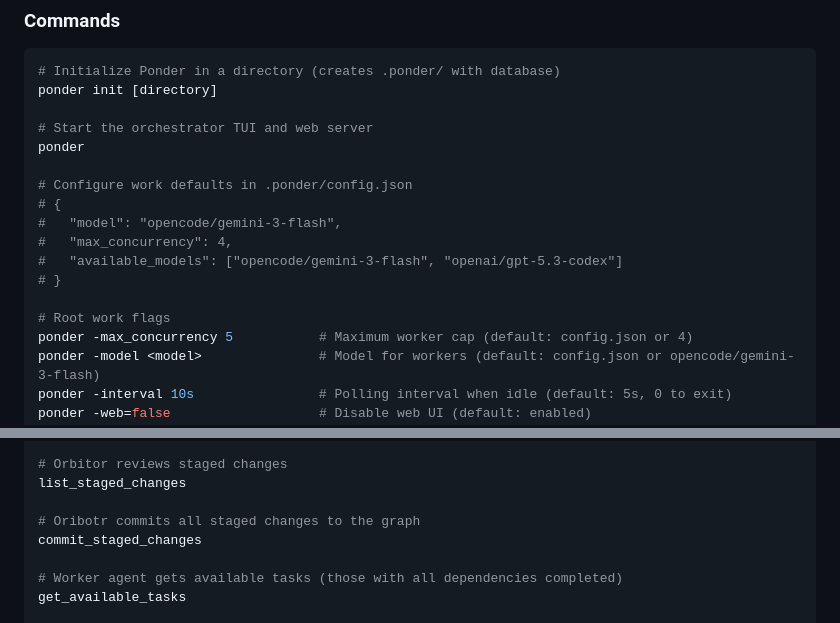
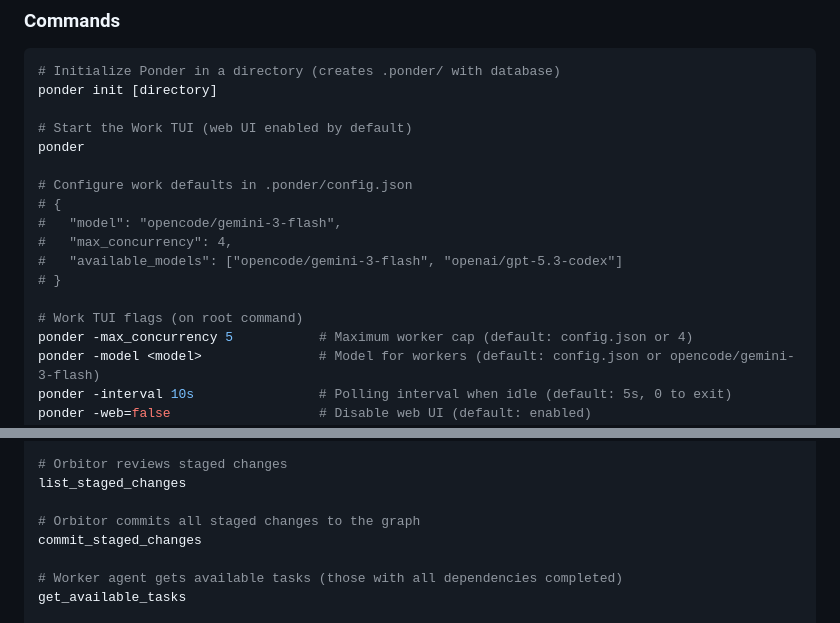
Before and after one commit to nick-dorsch/ponder, a Markdown page: README.md, 2 parts joined by grey strips. GitHub-like rendering.

```diff
--- a/README.md
+++ b/README.md
@@ -184,7 +184,7 @@ The Orbitor will interview you to gather requirements before creating any featur
 # Initialize Ponder in a directory (creates .ponder/ with database)
 ponder init [directory]
 
-# Start the orchestrator TUI and web server
+# Start the Work TUI (web UI enabled by default)
 ponder
 
 # Configure work defaults in .ponder/config.json
@@ -194,7 +194,7 @@ ponder
 #   "available_models": ["opencode/gemini-3-flash", "openai/gpt-5.3-codex"]
 # }
 
-# Root work flags
+# Work TUI flags (on root command)
 ponder -max_concurrency 5           # Maximum worker cap (default: config.json or 4)
 ponder -model <model>               # Model for workers (default: config.json or opencode/gemini-3-flash)
 ponder -interval 10s                # Polling interval when idle (default: 5s, 0 to exit)
@@ -248,7 +248,7 @@ create_dependency feature_name="auth-system" task_name="Create login endpoint" d
 # Orbitor reviews staged changes
 list_staged_changes
 
-# Oribotr commits all staged changes to the graph
+# Orbitor commits all staged changes to the graph
 commit_staged_changes
 
 # Worker agent gets available tasks (those with all dependencies completed)
```
